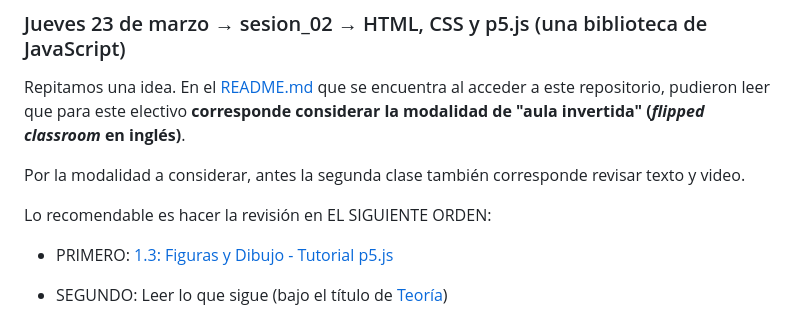
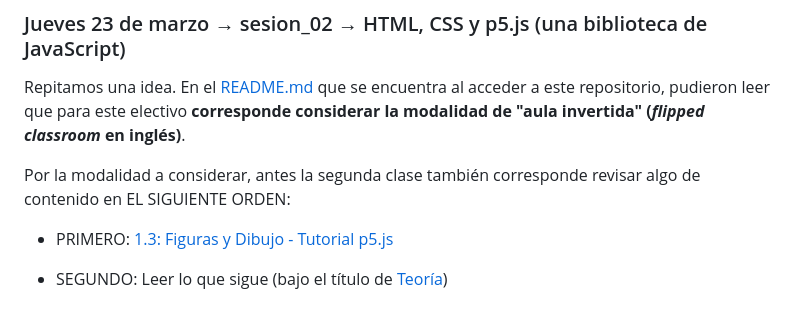
Before and after one commit to profesorfaco/front-2023-1, a Markdown page: sesion_02/README.md, the part around the change. GitHub-like rendering.

```diff
--- a/sesion_02/README.md
+++ b/sesion_02/README.md
@@ -6,9 +6,7 @@
 
 Repitamos una idea. En el [README.md](https://github.com/profesorfaco/front-2023-1#readme) que se encuentra al acceder a este repositorio, pudieron leer que para este electivo **corresponde considerar la modalidad de "aula invertida" (*flipped classroom* en inglés)**.
 
-Por la modalidad a considerar, antes la segunda clase también corresponde revisar texto y video.
-
-Lo recomendable es hacer la revisión en EL SIGUIENTE ORDEN:
+Por la modalidad a considerar, antes la segunda clase también corresponde revisar algo de contenido en EL SIGUIENTE ORDEN:
 
 - PRIMERO: [1.3: Figuras y Dibujo - Tutorial p5.js](https://youtu.be/c3TeLi6Ns1E)
 
```
